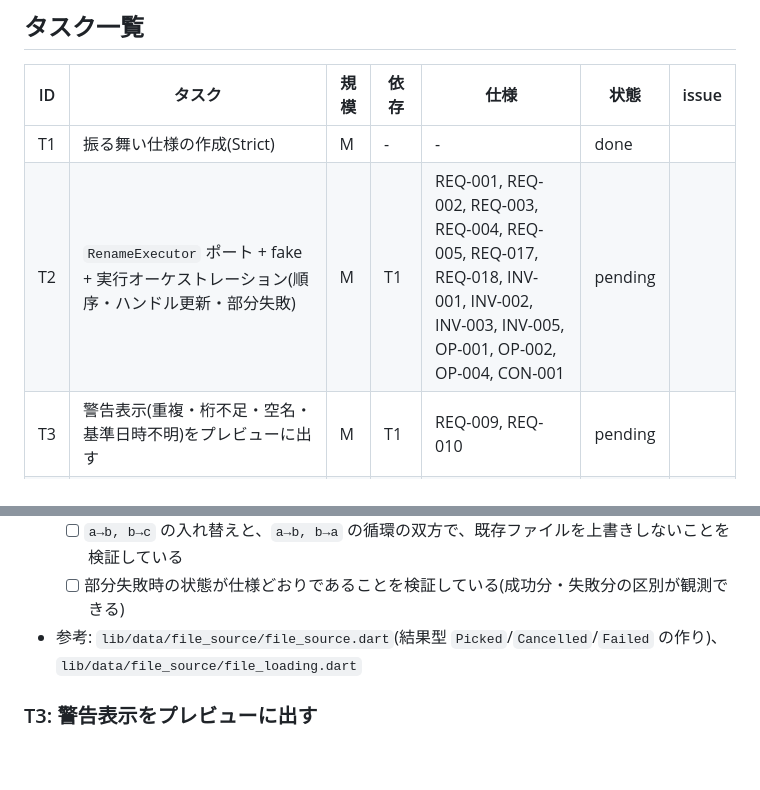
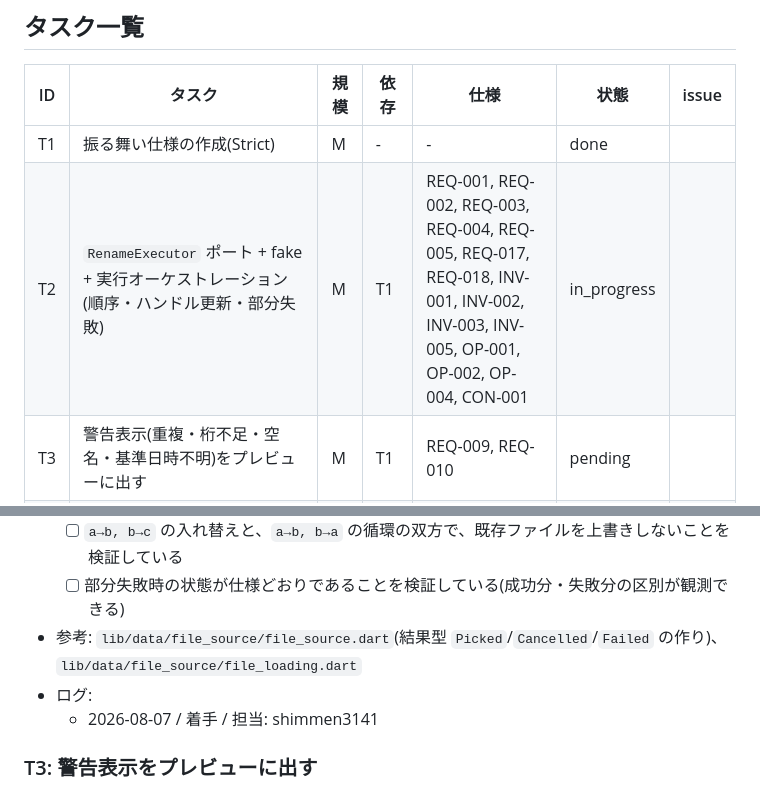
Before and after one commit to shimmen3141/batch-rename-master, a Markdown page: specs/005-rename-exec/plan.md, 2 parts joined by grey strips. Drawn GitHub-style; blank space fills up the shorter version.

Commit message:
005 T2: 着手(claim)

```diff
--- a/specs/005-rename-exec/plan.md
+++ b/specs/005-rename-exec/plan.md
@@ -56,7 +56,7 @@
 | ID | タスク | 規模 | 依存 | 仕様 | 状態 | issue |
 |----|--------|------|------|------|------|-------|
 | T1 | 振る舞い仕様の作成(Strict) | M | - | - | done |  |
-| T2 | `RenameExecutor` ポート + fake + 実行オーケストレーション(順序・ハンドル更新・部分失敗) | M | T1 | REQ-001, REQ-002, REQ-003, REQ-004, REQ-005, REQ-017, REQ-018, INV-001, INV-002, INV-003, INV-005, OP-001, OP-002, OP-004, CON-001 | pending | |
+| T2 | `RenameExecutor` ポート + fake + 実行オーケストレーション(順序・ハンドル更新・部分失敗) | M | T1 | REQ-001, REQ-002, REQ-003, REQ-004, REQ-005, REQ-017, REQ-018, INV-001, INV-002, INV-003, INV-005, OP-001, OP-002, OP-004, CON-001 | in_progress |  |
 | T3 | 警告表示(重複・桁不足・空名・基準日時不明)をプレビューに出す | M | T1 | REQ-009, REQ-010 | pending | |
 | T4 | 実行導線: 確認ダイアログ(キャンセル / 強制実行=`autoResolve`)+ 結果の提示 | M | T2, T3 | REQ-011, REQ-012, REQ-013, SM-001 | pending | |
 | T5 | 実 `RenameExecutor`(Android `saf_util.rename` / デスクトップ `File.rename`)+ 配線(ホスト検証) | L | T4 | REQ-017, REQ-018 | pending | |
@@ -91,6 +91,8 @@
   - [ ] `a→b, b→c` の入れ替えと、`a→b, b→a` の循環の双方で、既存ファイルを上書きしないことを検証している
   - [ ] 部分失敗時の状態が仕様どおりであることを検証している(成功分・失敗分の区別が観測できる)
 - 参考: `lib/data/file_source/file_source.dart`(結果型 `Picked`/`Cancelled`/`Failed` の作り)、`lib/data/file_source/file_loading.dart`
+- ログ:
+  - 2026-08-07 / 着手 / 担当: shimmen3141
 
 ### T3: 警告表示をプレビューに出す
 
```
